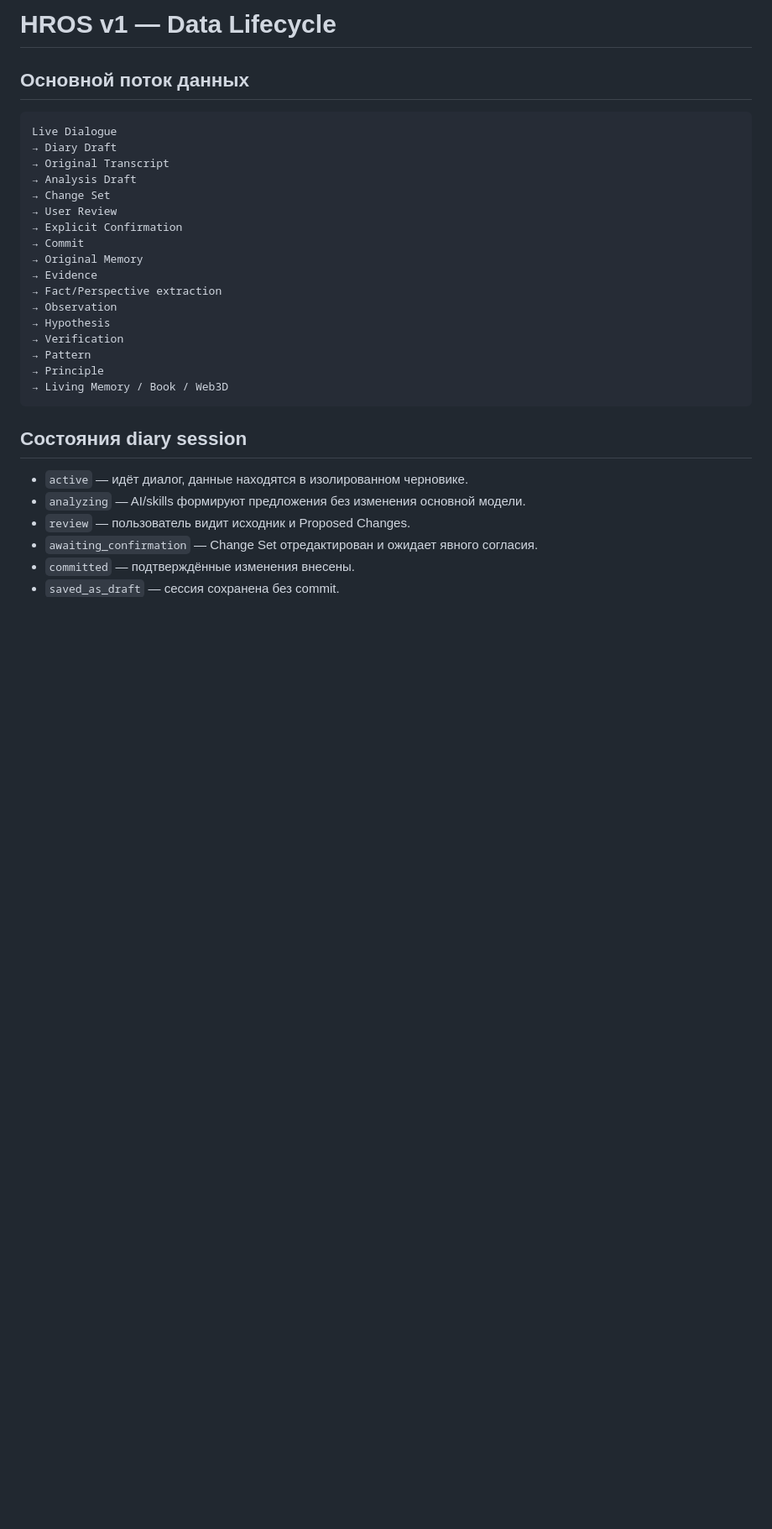
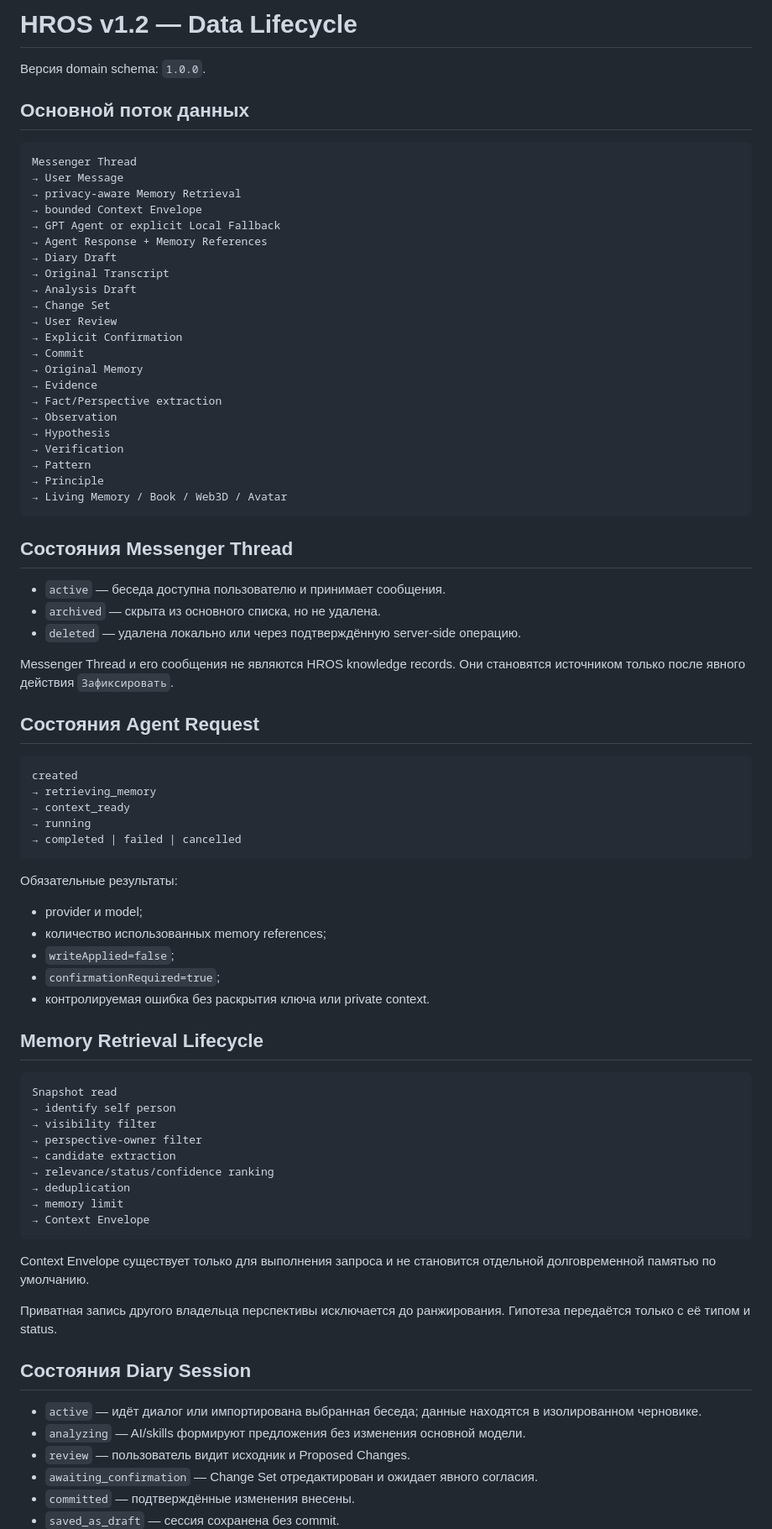
Before and after one commit to Kontrakevich/HROS-Web3D, a Markdown page: docs/HROS_DATA_LIFECYCLE_v1.md, the part around one of its changes. Shown at 84% size. Rendered like a GitHub page; blank space fills up the shorter version.

Commit message:
Define Messenger, agent context and confirmed write lifecycle

````diff
--- a/docs/HROS_DATA_LIFECYCLE_v1.md
+++ b/docs/HROS_DATA_LIFECYCLE_v1.md
@@ -1,9 +1,16 @@
-# HROS v1 — Data Lifecycle
+# HROS v1.2 — Data Lifecycle
+
+Версия domain schema: `1.0.0`.
 
 ## Основной поток данных
 
 ```text
-Live Dialogue
+Messenger Thread
+→ User Message
+→ privacy-aware Memory Retrieval
+→ bounded Context Envelope
+→ GPT Agent or explicit Local Fallback
+→ Agent Response + Memory References
 → Diary Draft
 → Original Transcript
 → Analysis Draft
@@ -19,12 +26,56 @@ Live Dialogue
 → Verification
 → Pattern
 → Principle
-→ Living Memory / Book / Web3D
+→ Living Memory / Book / Web3D / Avatar
 ```
 
-## Состояния diary session
+## Состояния Messenger Thread
 
-- `active` — идёт диалог, данные находятся в изолированном черновике.
+- `active` — беседа доступна пользователю и принимает сообщения.
+- `archived` — скрыта из основного списка, но не удалена.
+- `deleted` — удалена локально или через подтверждённую server-side операцию.
+
+Messenger Thread и его сообщения не являются HROS knowledge records. Они становятся источником только после явного действия `Зафиксировать`.
+
+## Состояния Agent Request
+
+```text
+created
+→ retrieving_memory
+→ context_ready
+→ running
+→ completed | failed | cancelled
+```
+
+Обязательные результаты:
+
+- provider и model;
+- количество использованных memory references;
+- `writeApplied=false`;
+- `confirmationRequired=true`;
+- контролируемая ошибка без раскрытия ключа или private context.
+
+## Memory Retrieval Lifecycle
+
+```text
+Snapshot read
+→ identify self person
+→ visibility filter
+→ perspective-owner filter
+→ candidate extraction
+→ relevance/status/confidence ranking
+→ deduplication
+→ memory limit
+→ Context Envelope
+```
+
+Context Envelope существует только для выполнения запроса и не становится отдельной долговременной памятью по умолчанию.
+
+Приватная запись другого владельца перспективы исключается до ранжирования. Гипотеза передаётся только с её типом и status.
+
+## Состояния Diary Session
+
+- `active` — идёт диалог или импортирована выбранная беседа; данные находятся в изолированном черновике.
 - `analyzing` — AI/skills формируют предложения без изменения основной модели.
 - `review` — пользователь видит исходник и Proposed Changes.
 - `awaiting_confirmation` — Change Set отредактирован и ожидает явного согласия.
````
Also changed, not shown: other parts of docs/HROS_DATA_LIFECYCLE_v1.md (+33 -4 lines).
